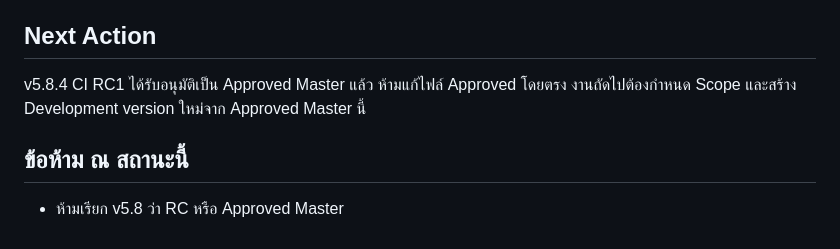
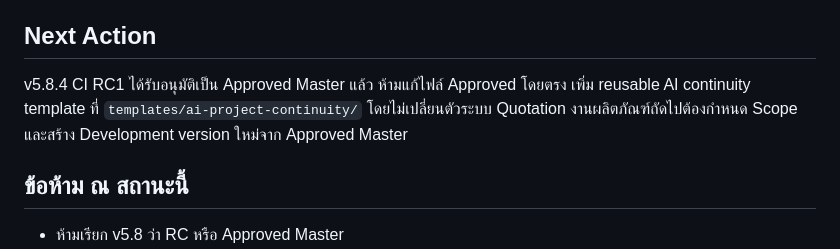
Before and after one commit to chettana33/ichinotour-quotation, a Markdown page: CURRENT_STATE.md, the part around the change. GitHub-like rendering.

Commit message:
Checkpoint reusable AI continuity system in CURRENT_STATE.md

```diff
--- a/CURRENT_STATE.md
+++ b/CURRENT_STATE.md
@@ -67,7 +67,7 @@
 
 ## Next Action
 
-v5.8.4 CI RC1 ได้รับอนุมัติเป็น Approved Master แล้ว ห้ามแก้ไฟล์ Approved โดยตรง งานถัดไปต้องกำหนด Scope และสร้าง Development version ใหม่จาก Approved Master นี้
+v5.8.4 CI RC1 ได้รับอนุมัติเป็น Approved Master แล้ว ห้ามแก้ไฟล์ Approved โดยตรง เพิ่ม reusable AI continuity template ที่ `templates/ai-project-continuity/` โดยไม่เปลี่ยนตัวระบบ Quotation งานผลิตภัณฑ์ถัดไปต้องกำหนด Scope และสร้าง Development version ใหม่จาก Approved Master
 
 ## ข้อห้าม ณ สถานะนี้
 
```
